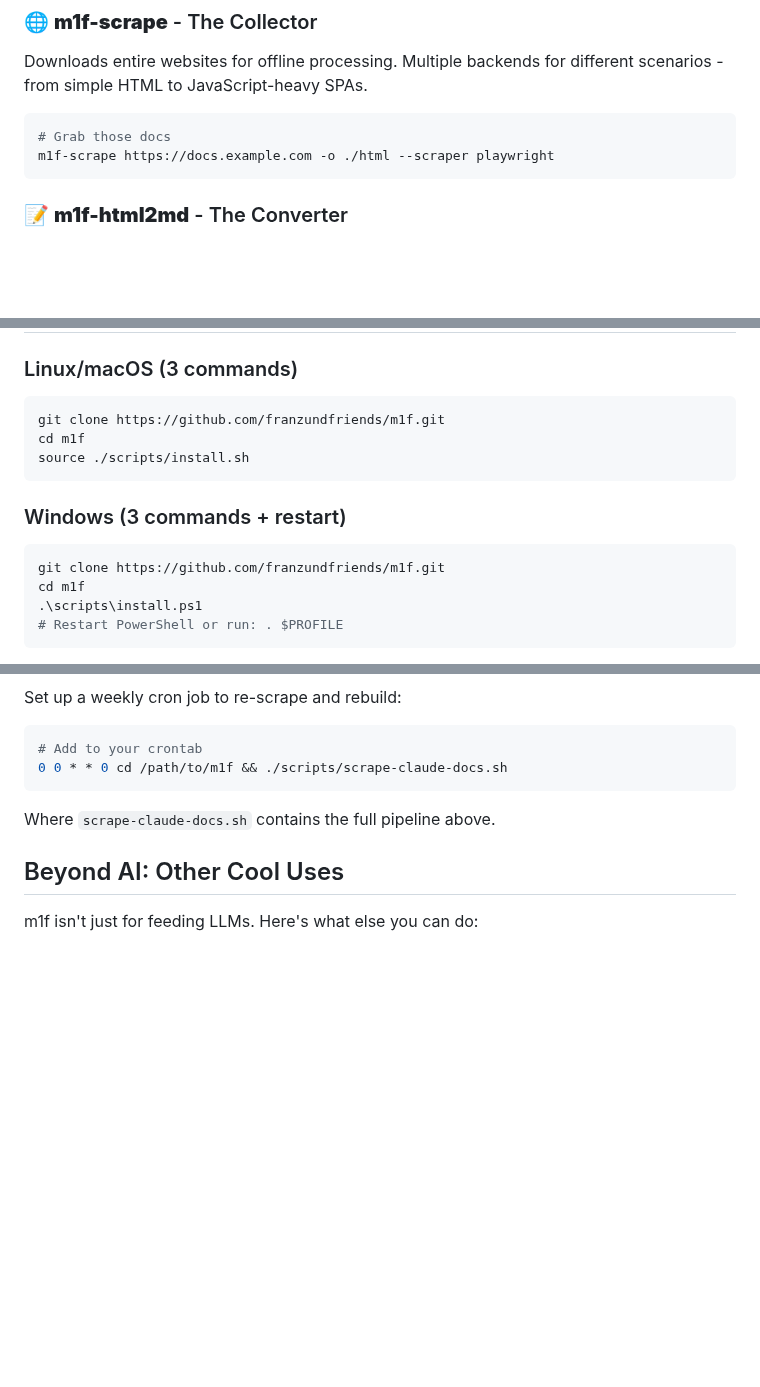
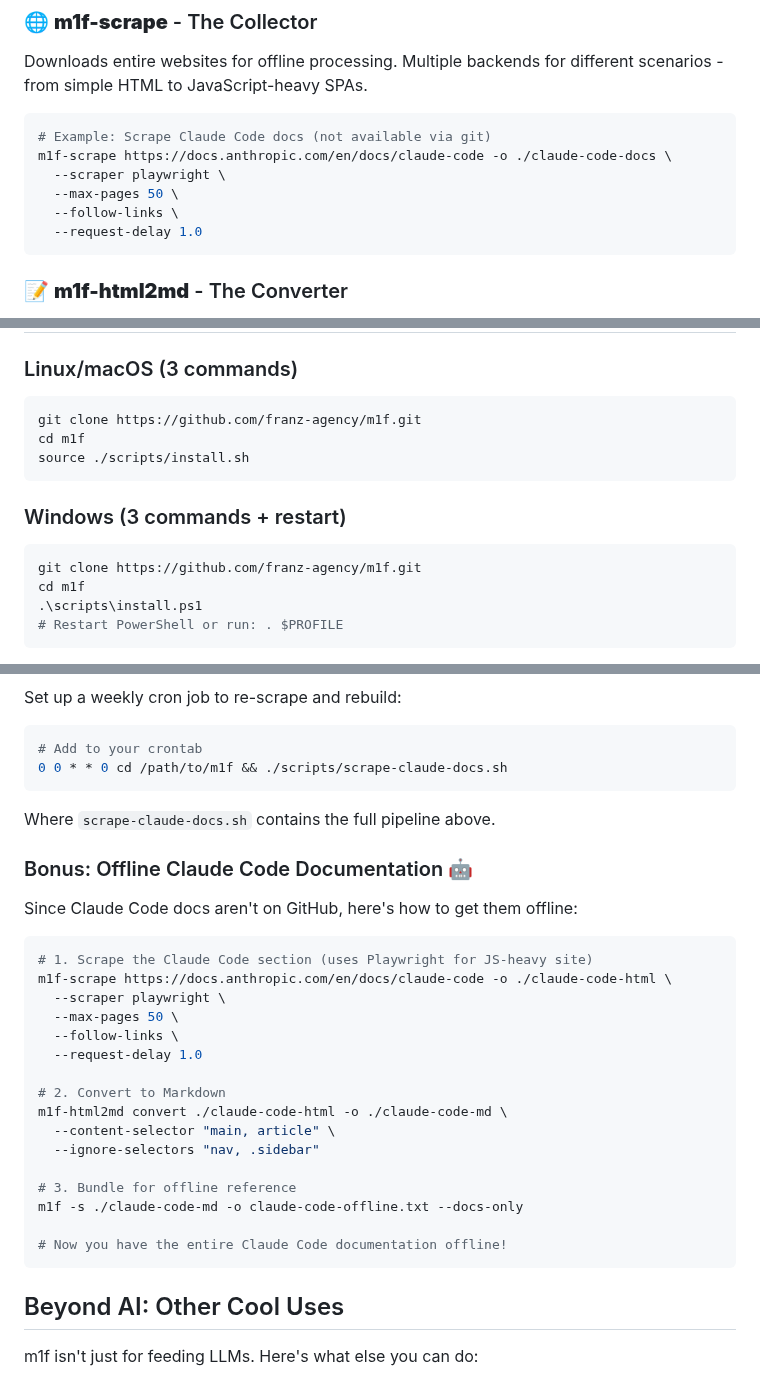
Before and after one commit to franz-agency/m1f, a Markdown page: README.md, 3 parts joined by grey strips. Drawn GitHub-style; blank space fills up the shorter version.

Commit message:
fix(readme): correct GitHub repository URL from franzundfriends to franz-agency

````diff
--- a/README.md
+++ b/README.md
@@ -90,8 +90,12 @@ Downloads entire websites for offline processing. Multiple backends for
 different scenarios - from simple HTML to JavaScript-heavy SPAs.
 
 ```bash
-# Grab those docs
-m1f-scrape https://docs.example.com -o ./html --scraper playwright
+# Example: Scrape Claude Code docs (not available via git)
+m1f-scrape https://docs.anthropic.com/en/docs/claude-code -o ./claude-code-docs \
+  --scraper playwright \
+  --max-pages 50 \
+  --follow-links \
+  --request-delay 1.0
 ```
 
 ### 📝 **m1f-html2md** - The Converter
@@ -155,7 +159,7 @@ m1f-update
 ### Linux/macOS (3 commands)
 
 ```bash
-git clone https://github.com/franzundfriends/m1f.git
+git clone https://github.com/franz-agency/m1f.git
 cd m1f
 source ./scripts/install.sh
 ```
@@ -163,7 +167,7 @@ source ./scripts/install.sh
 ### Windows (3 commands + restart)
 
 ```powershell
-git clone https://github.com/franzundfriends/m1f.git
+git clone https://github.com/franz-agency/m1f.git
 cd m1f
 .\scripts\install.ps1
 # Restart PowerShell or run: . $PROFILE
@@ -269,6 +273,29 @@ Set up a weekly cron job to re-scrape and rebuild:
 
 Where `scrape-claude-docs.sh` contains the full pipeline above.
 
+### Bonus: Offline Claude Code Documentation 🤖
+
+Since Claude Code docs aren't on GitHub, here's how to get them offline:
+
+```bash
+# 1. Scrape the Claude Code section (uses Playwright for JS-heavy site)
+m1f-scrape https://docs.anthropic.com/en/docs/claude-code -o ./claude-code-html \
+  --scraper playwright \
+  --max-pages 50 \
+  --follow-links \
+  --request-delay 1.0
+
+# 2. Convert to Markdown
+m1f-html2md convert ./claude-code-html -o ./claude-code-md \
+  --content-selector "main, article" \
+  --ignore-selectors "nav, .sidebar"
+
+# 3. Bundle for offline reference
+m1f -s ./claude-code-md -o claude-code-offline.txt --docs-only
+
+# Now you have the entire Claude Code documentation offline!
+```
+
 ## Beyond AI: Other Cool Uses
 
 m1f isn't just for feeding LLMs. Here's what else you can do:
````
Also changed, not shown: other parts of README.md (+1 -1 lines).
